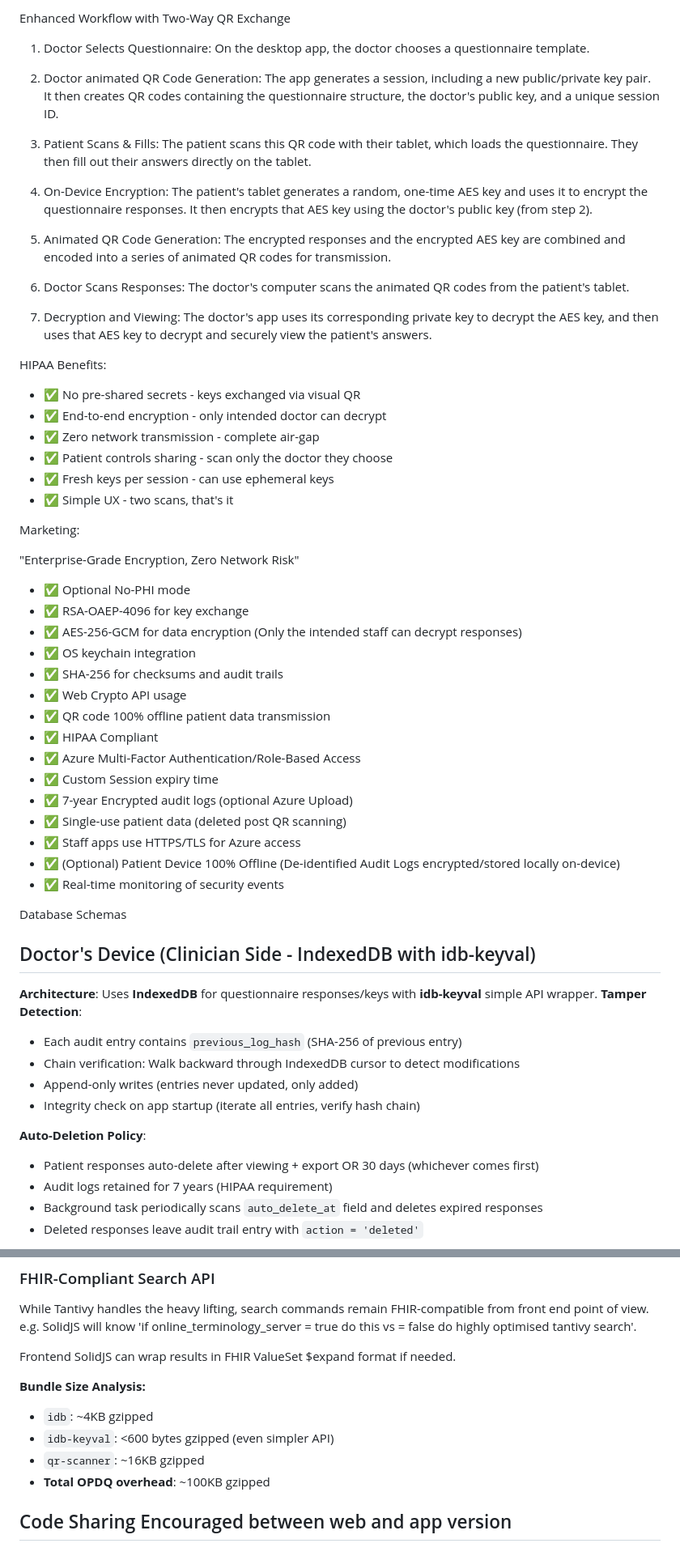
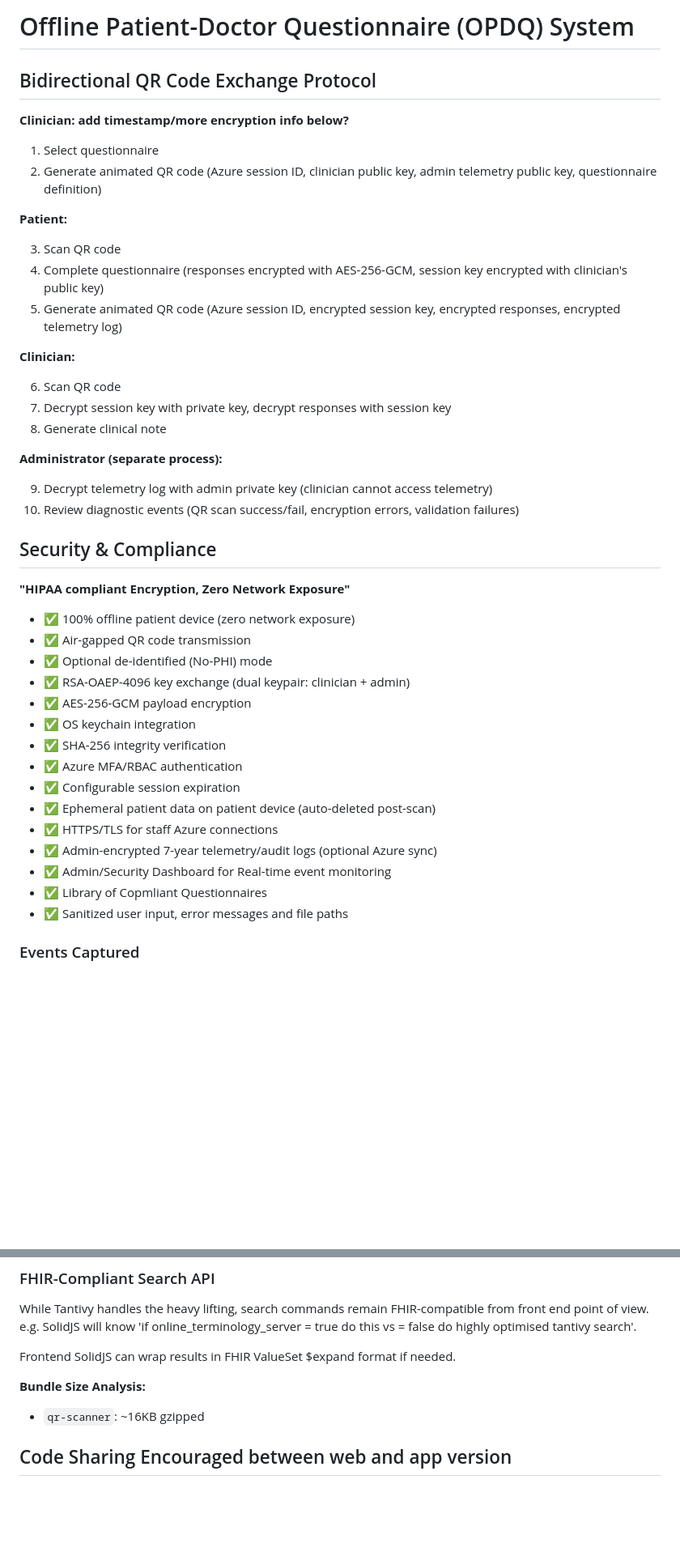
Before and after one commit to jordanhannah/syndication, a Markdown page: OPDQs.md, 2 parts joined by grey strips. Shown at 81% size. Drawn GitHub-style; blank space fills up the shorter version.

Commit message:
Maximal security upgraded plan

```diff
--- a/OPDQs.md
+++ b/OPDQs.md
@@ -1,64 +1,49 @@
-Enhanced Workflow with Two-Way QR Exchange
+# Offline Patient-Doctor Questionnaire (OPDQ) System
 
-1. Doctor Selects Questionnaire: On the desktop app, the doctor chooses a questionnaire template.
+## Bidirectional QR Code Exchange Protocol
 
-2. Doctor animated QR Code Generation: The app generates a session, including a new public/private key pair. It then creates QR codes containing the questionnaire structure, the doctor's public key, and a unique session ID.
+**Clinician:**
+**add timestamp/more encryption info below?**
 
-3. Patient Scans & Fills: The patient scans this QR code with their tablet, which loads the questionnaire. They then fill out their answers directly on the tablet.
+1. Select questionnaire
+2. Generate animated QR code (Azure session ID, clinician public key, admin telemetry public key, questionnaire definition)
 
-4. On-Device Encryption: The patient's tablet generates a random, one-time AES key and uses it to encrypt the questionnaire responses. It then encrypts that AES key using the doctor's public key (from step 2).
+**Patient:**
 
-5. Animated QR Code Generation: The encrypted responses and the encrypted AES key are combined and encoded into a series of animated QR codes for transmission.
+3. Scan QR code
+4. Complete questionnaire (responses encrypted with AES-256-GCM, session key encrypted with clinician's public key)
+5. Generate animated QR code (Azure session ID, encrypted session key, encrypted responses, encrypted telemetry log)
 
-6. Doctor Scans Responses: The doctor's computer scans the animated QR codes from the patient's tablet.
+**Clinician:**
 
-7. Decryption and Viewing: The doctor's app uses its corresponding private key to decrypt the AES key, and then uses that AES key to decrypt and securely view the patient's answers.
+6. Scan QR code
+7. Decrypt session key with private key, decrypt responses with session key
+8. Generate clinical note
 
-HIPAA Benefits:
+**Administrator (separate process):**
 
-- ✅ No pre-shared secrets - keys exchanged via visual QR
-- ✅ End-to-end encryption - only intended doctor can decrypt
-- ✅ Zero network transmission - complete air-gap
-- ✅ Patient controls sharing - scan only the doctor they choose
-- ✅ Fresh keys per session - can use ephemeral keys
-- ✅ Simple UX - two scans, that's it
+9. Decrypt telemetry log with admin private key (clinician cannot access telemetry)
+10. Review diagnostic events (QR scan success/fail, encryption errors, validation failures)
 
-Marketing:
+## Security & Compliance
 
-"Enterprise-Grade Encryption, Zero Network Risk"
+**"HIPAA compliant Encryption, Zero Network Exposure"**
 
-- ✅ Optional No-PHI mode
-- ✅ RSA-OAEP-4096 for key exchange
-- ✅ AES-256-GCM for data encryption (Only the intended staff can decrypt responses)
+- ✅ 100% offline patient device (zero network exposure)
+- ✅ Air-gapped QR code transmission
+- ✅ Optional de-identified (No-PHI) mode
+- ✅ RSA-OAEP-4096 key exchange (dual keypair: clinician + admin)
+- ✅ AES-256-GCM payload encryption
 - ✅ OS keychain integration
-- ✅ SHA-256 for checksums and audit trails
-- ✅ Web Crypto API usage
-- ✅ QR code 100% offline patient data transmission
-- ✅ HIPAA Compliant
-- ✅ Azure Multi-Factor Authentication/Role-Based Access
-- ✅ Custom Session expiry time
-- ✅ 7-year Encrypted audit logs (optional Azure Upload)
-- ✅ Single-use patient data (deleted post QR scanning)
-- ✅ Staff apps use HTTPS/TLS for Azure access
-- ✅ (Optional) Patient Device 100% Offline (De-identified Audit Logs encrypted/stored locally on-device)
-- ✅ Real-time monitoring of security events
+- ✅ SHA-256 integrity verification
+- ✅ Azure MFA/RBAC authentication
+- ✅ Configurable session expiration
+- ✅ Ephemeral patient data on patient device (auto-deleted post-scan)
+- ✅ HTTPS/TLS for staff Azure connections
+- ✅ Admin-encrypted 7-year telemetry/audit logs (optional Azure sync)
+- ✅ Admin/Security Dashboard for Real-time event monitoring
+- ✅ Library of Copmliant Questionnaires
+- ✅ Sanitized user input, error messages and file paths
 
-Database Schemas
+### Events Captured
 
-## Doctor's Device (Clinician Side - IndexedDB with idb-keyval)
-
-**Architecture**: Uses **IndexedDB** for questionnaire responses/keys with **idb-keyval** simple API wrapper.
-**Tamper Detection**:
-
-- Each audit entry contains `previous_log_hash` (SHA-256 of previous entry)
-- Chain verification: Walk backward through IndexedDB cursor to detect modifications
-- Append-only writes (entries never updated, only added)
-- Integrity check on app startup (iterate all entries, verify hash chain)
-
-**Auto-Deletion Policy**:
-
-- Patient responses auto-delete after viewing + export OR 30 days (whichever comes first)
-- Audit logs retained for 7 years (HIPAA requirement)
-- Background task periodically scans `auto_delete_at` field and deletes expired responses
-- Deleted responses leave audit trail entry with `action = 'deleted'`
-
@@ -139,10 +101,7 @@ Frontend SolidJS can wrap results in FHIR ValueSet $expand format if needed.
 
 **Bundle Size Analysis:**
 
-- `idb`: ~4KB gzipped
-- `idb-keyval`: <600 bytes gzipped (even simpler API)
 - `qr-scanner`: ~16KB gzipped
-- **Total OPDQ overhead**: ~100KB gzipped
 
 ## Code Sharing Encouraged between web and app version
 
```
Also changed, not shown: other parts of OPDQs.md (+12 -60 lines), CLAUDE.md (+14 -32 lines).
